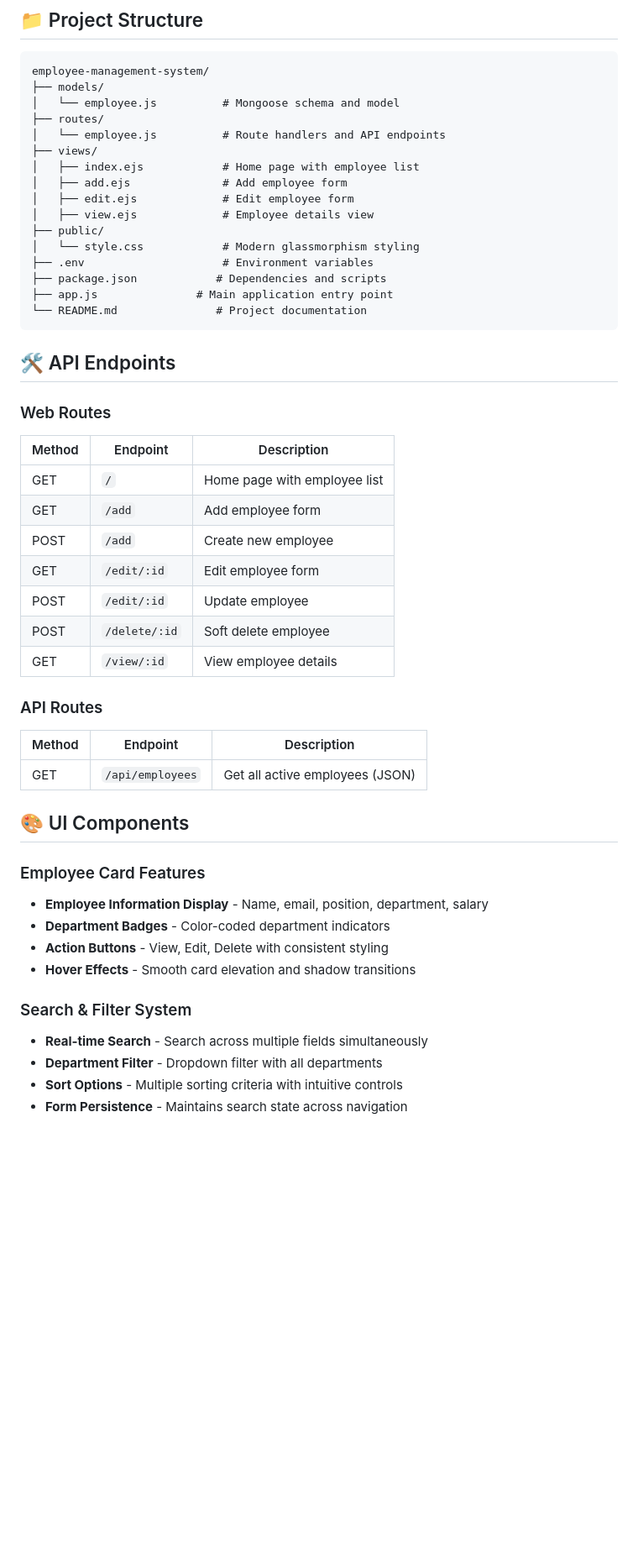
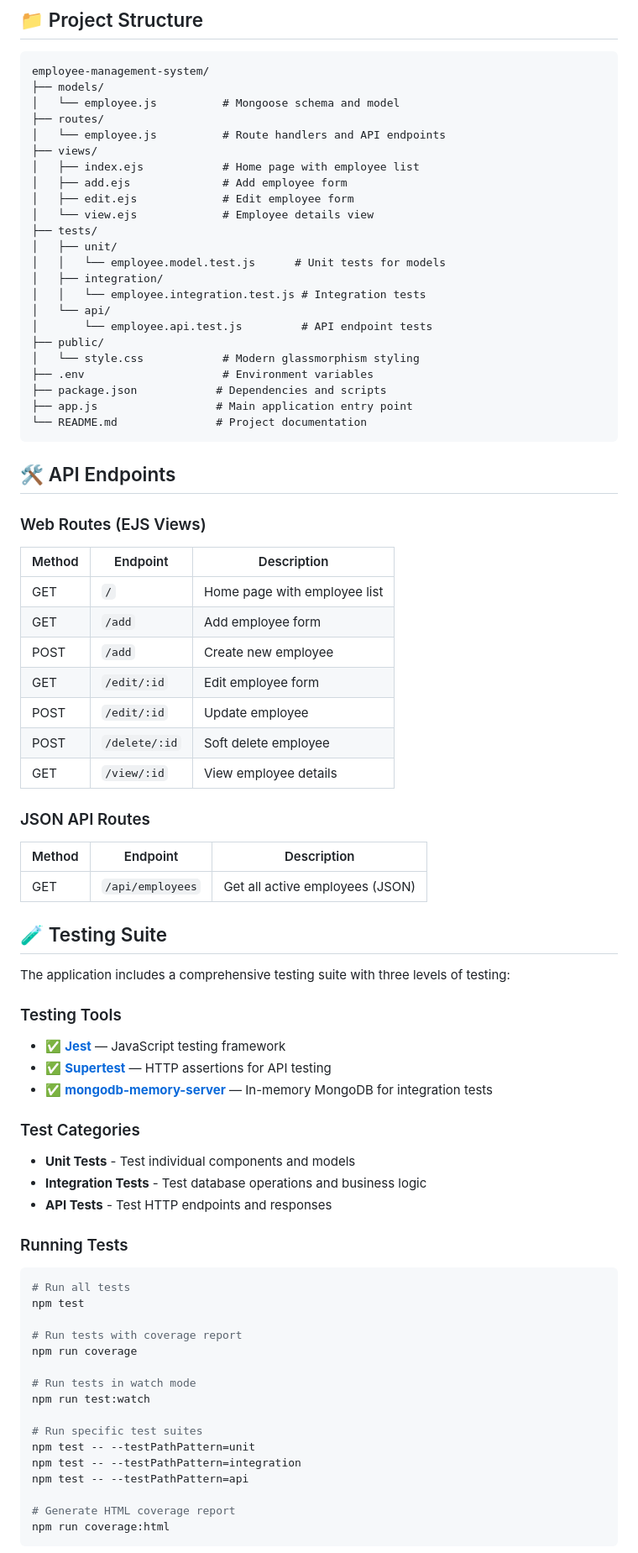
Before and after one commit to siddshukla/employee_management, a Markdown page: README.md, the part around one of its changes. Shown at 84% size. Rendered like a GitHub page; blank space fills up the shorter version.

````diff
--- a/README.md
+++ b/README.md
@@ -86,18 +103,25 @@ employee-management-system/
 │   ├── index.ejs            # Home page with employee list
 │   ├── add.ejs              # Add employee form
 │   ├── edit.ejs             # Edit employee form
-│   ├── view.ejs             # Employee details view
+│   └── view.ejs             # Employee details view
+├── tests/
+│   ├── unit/
+│   │   └── employee.model.test.js      # Unit tests for models
+│   ├── integration/
+│   │   └── employee.integration.test.js # Integration tests
+│   └── api/
+│       └── employee.api.test.js         # API endpoint tests
 ├── public/
 │   └── style.css            # Modern glassmorphism styling
 ├── .env                     # Environment variables
 ├── package.json            # Dependencies and scripts
-├── app.js               # Main application entry point
+├── app.js                  # Main application entry point
 └── README.md               # Project documentation
 ```
 
 ## 🛠️ API Endpoints
 
-### Web Routes
+### Web Routes (EJS Views)
 | Method | Endpoint | Description |
 |--------|----------|-------------|
 | GET | `/` | Home page with employee list |
@@ -108,21 +132,42 @@ employee-management-system/
 | POST | `/delete/:id` | Soft delete employee |
 | GET | `/view/:id` | View employee details |
 
-### API Routes
+### JSON API Routes
 | Method | Endpoint | Description |
 |--------|----------|-------------|
 | GET | `/api/employees` | Get all active employees (JSON) |
 
-## 🎨 UI Components
+## 🧪 Testing Suite
 
-### Employee Card Features
-- **Employee Information Display** - Name, email, position, department, salary
-- **Department Badges** - Color-coded department indicators
-- **Action Buttons** - View, Edit, Delete with consistent styling
-- **Hover Effects** - Smooth card elevation and shadow transitions
+The application includes a comprehensive testing suite with three levels of testing:
 
-### Search & Filter System
-- **Real-time Search** - Search across multiple fields simultaneously
-- **Department Filter** - Dropdown filter with all departments
-- **Sort Options** - Multiple sorting criteria with intuitive controls
-- **Form Persistence** - Maintains search state across navigation
+### Testing Tools
+- ✅ **[Jest](https://jestjs.io/)** — JavaScript testing framework
+- ✅ **[Supertest](https://github.com/visionmedia/supertest)** — HTTP assertions for API testing
+- ✅ **[mongodb-memory-server](https://github.com/nodkz/mongodb-memory-server)** — In-memory MongoDB for integration tests
+
+### Test Categories
+- **Unit Tests** - Test individual components and models
+- **Integration Tests** - Test database operations and business logic
+- **API Tests** - Test HTTP endpoints and responses
+
+### Running Tests
+```bash
+# Run all tests
+npm test
+
+# Run tests with coverage report
+npm run coverage
+
+# Run tests in watch mode
+npm run test:watch
+
+# Run specific test suites
+npm test -- --testPathPattern=unit
+npm test -- --testPathPattern=integration
+npm test -- --testPathPattern=api
+
+# Generate HTML coverage report
+npm run coverage:html
+```
+
````
Also changed, not shown: other parts of README.md (+158 -5 lines).
